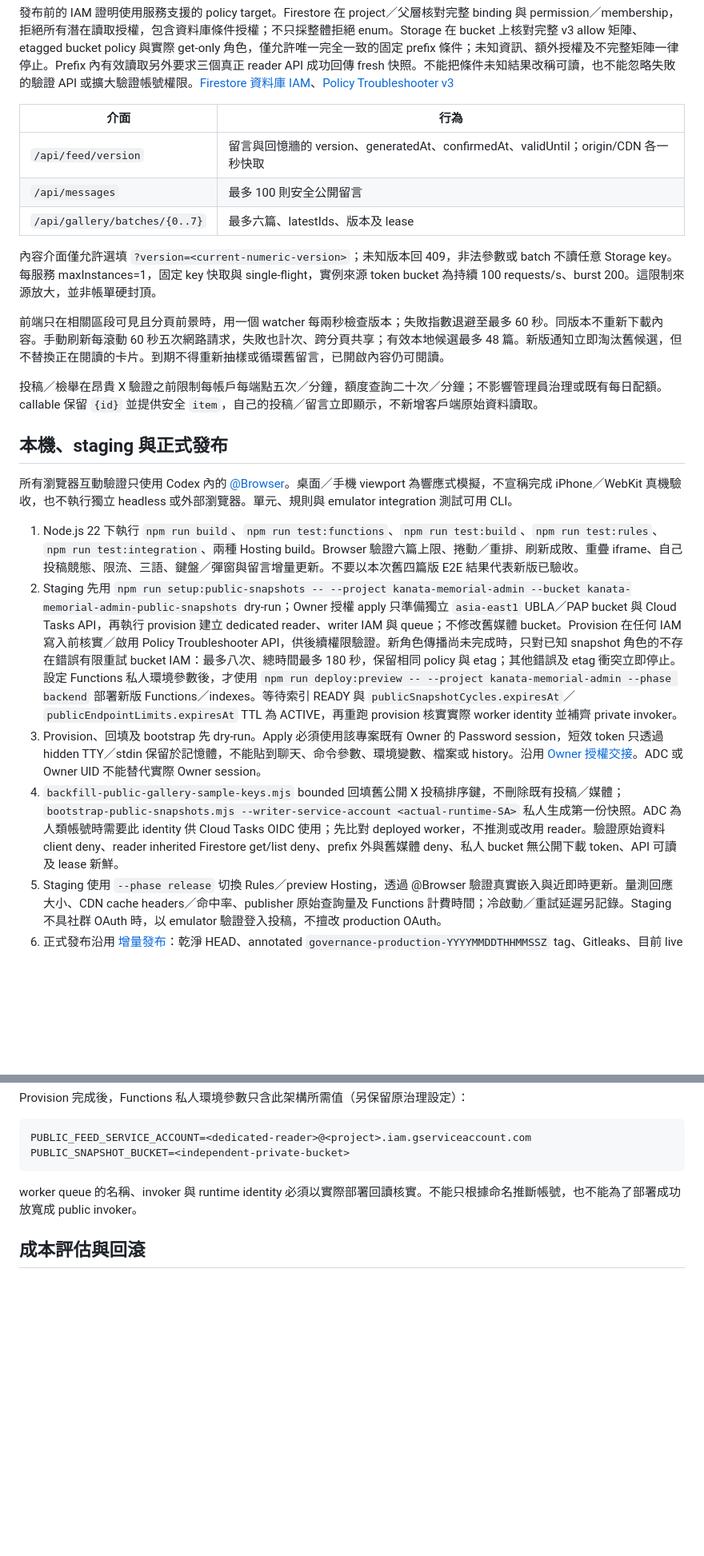
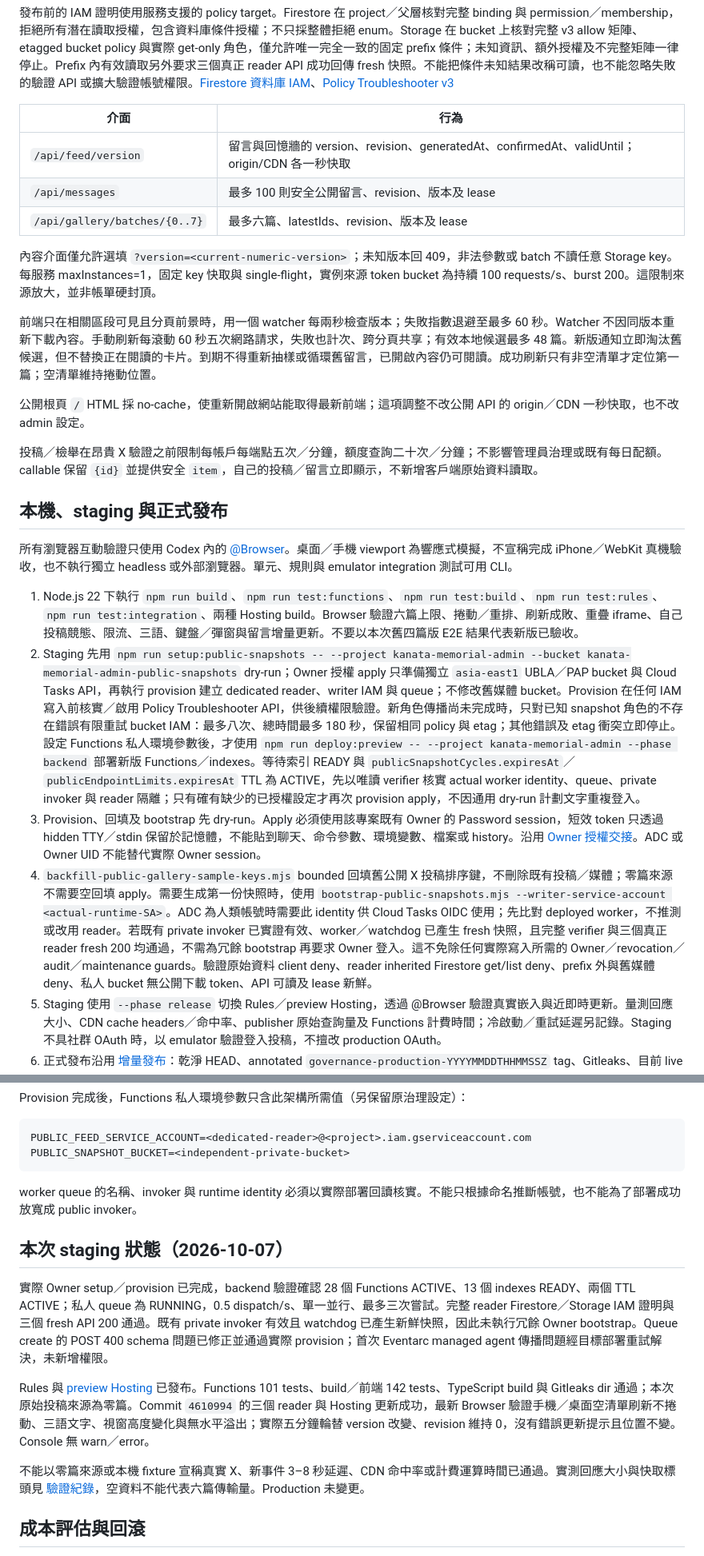
Before and after one commit to bcoffee0630/kanata-graduation-tribute, a Markdown page: docs/public-delivery-release.md, 2 parts joined by grey strips. Shown at 80% size. Rendered like a GitHub page; blank space fills up the shorter version.

Commit message:
docs: record verified staging delivery and responsive QA

```diff
--- a/docs/public-delivery-release.md
+++ b/docs/public-delivery-release.md
@@ -16,13 +18,15 @@
 
 | 介面 | 行為 |
 |---|---|
-| `/api/feed/version` | 留言與回憶牆的 version、generatedAt、confirmedAt、validUntil；origin/CDN 各一秒快取 |
-| `/api/messages` | 最多 100 則安全公開留言 |
-| `/api/gallery/batches/{0..7}` | 最多六篇、latestIds、版本及 lease |
+| `/api/feed/version` | 留言與回憶牆的 version、revision、generatedAt、confirmedAt、validUntil；origin/CDN 各一秒快取 |
+| `/api/messages` | 最多 100 則安全公開留言、revision、版本及 lease |
+| `/api/gallery/batches/{0..7}` | 最多六篇、latestIds、revision、版本及 lease |
 
 內容介面僅允許選填 `?version=<current-numeric-version>`；未知版本回 409，非法參數或 batch 不讀任意 Storage key。每服務 maxInstances=1，固定 key 快取與 single-flight，實例來源 token bucket 為持續 100 requests/s、burst 200。這限制來源放大，並非帳單硬封頂。
 
-前端只在相關區段可見且分頁前景時，用一個 watcher 每兩秒檢查版本；失敗指數退避至最多 60 秒。同版本不重新下載內容。手動刷新每滾動 60 秒五次網路請求，失敗也計次、跨分頁共享；有效本地候選最多 48 篇。新版通知立即淘汰舊候選，但不替換正在閱讀的卡片。到期不得重新抽樣或循環舊留言，已開啟內容仍可閱讀。
+前端只在相關區段可見且分頁前景時，用一個 watcher 每兩秒檢查版本；失敗指數退避至最多 60 秒。Watcher 不因同版本重新下載內容。手動刷新每滾動 60 秒五次網路請求，失敗也計次、跨分頁共享；有效本地候選最多 48 篇。新版通知立即淘汰舊候選，但不替換正在閱讀的卡片。到期不得重新抽樣或循環舊留言，已開啟內容仍可閱讀。成功刷新只有非空清單才定位第一篇；空清單維持捲動位置。
+
+公開根頁 `/` HTML 採 no-cache，使重新開啟網站能取得最新前端；這項調整不改公開 API 的 origin／CDN 一秒快取，也不改 admin 設定。
 
 投稿／檢舉在昂貴 X 驗證之前限制每帳戶每端點五次／分鐘，額度查詢二十次／分鐘；不影響管理員治理或既有每日配額。callable 保留 `{id}` 並提供安全 `item`，自己的投稿／留言立即顯示，不新增客戶端原始資料讀取。
 
@@ -31,9 +35,9 @@
 所有瀏覽器互動驗證只使用 Codex 內的 [@Browser](plugin://browser@openai-bundled)。桌面／手機 viewport 為響應式模擬，不宣稱完成 iPhone／WebKit 真機驗收，也不執行獨立 headless 或外部瀏覽器。單元、規則與 emulator integration 測試可用 CLI。
 
 1. Node.js 22 下執行 `npm run build`、`npm run test:functions`、`npm run test:build`、`npm run test:rules`、`npm run test:integration`、兩種 Hosting build。Browser 驗證六篇上限、捲動／重排、刷新成敗、重疊 iframe、自己投稿競態、限流、三語、鍵盤／彈窗與留言增量更新。不要以本次舊四篇版 E2E 結果代表新版已驗收。
-2. Staging 先用 `npm run setup:public-snapshots -- --project kanata-memorial-admin --bucket kanata-memorial-admin-public-snapshots` dry-run；Owner 授權 apply 只準備獨立 `asia-east1` UBLA／PAP bucket 與 Cloud Tasks API，再執行 provision 建立 dedicated reader、writer IAM 與 queue；不修改舊媒體 bucket。Provision 在任何 IAM 寫入前核實／啟用 Policy Troubleshooter API，供後續權限驗證。新角色傳播尚未完成時，只對已知 snapshot 角色的不存在錯誤有限重試 bucket IAM：最多八次、總時間最多 180 秒，保留相同 policy 與 etag；其他錯誤及 etag 衝突立即停止。設定 Functions 私人環境參數後，才使用 `npm run deploy:preview -- --project kanata-memorial-admin --phase backend` 部署新版 Functions／indexes。等待索引 READY 與 `publicSnapshotCycles.expiresAt`／`publicEndpointLimits.expiresAt` TTL 為 ACTIVE，再重跑 provision 核實實際 worker identity 並補齊 private invoker。
+2. Staging 先用 `npm run setup:public-snapshots -- --project kanata-memorial-admin --bucket kanata-memorial-admin-public-snapshots` dry-run；Owner 授權 apply 只準備獨立 `asia-east1` UBLA／PAP bucket 與 Cloud Tasks API，再執行 provision 建立 dedicated reader、writer IAM 與 queue；不修改舊媒體 bucket。Provision 在任何 IAM 寫入前核實／啟用 Policy Troubleshooter API，供後續權限驗證。新角色傳播尚未完成時，只對已知 snapshot 角色的不存在錯誤有限重試 bucket IAM：最多八次、總時間最多 180 秒，保留相同 policy 與 etag；其他錯誤及 etag 衝突立即停止。設定 Functions 私人環境參數後，才使用 `npm run deploy:preview -- --project kanata-memorial-admin --phase backend` 部署新版 Functions／indexes。等待索引 READY 與 `publicSnapshotCycles.expiresAt`／`publicEndpointLimits.expiresAt` TTL 為 ACTIVE，先以唯讀 verifier 核實 actual worker identity、queue、private invoker 與 reader 隔離；只有確有缺少的已授權設定才再次 provision apply，不因通用 dry-run 計劃文字重複登入。
 3. Provision、回填及 bootstrap 先 dry-run。Apply 必須使用該專案既有 Owner 的 Password session，短效 token 只透過 hidden TTY／stdin 保留於記憶體，不能貼到聊天、命令參數、環境變數、檔案或 history。沿用 [Owner 授權交接](x-gallery-release.md#owner-匯入操作)。ADC 或 Owner UID 不能替代實際 Owner session。
-4. `backfill-public-gallery-sample-keys.mjs` bounded 回填舊公開 X 投稿排序鍵，不刪除既有投稿／媒體；`bootstrap-public-snapshots.mjs --writer-service-account <actual-runtime-SA>` 私人生成第一份快照。ADC 為人類帳號時需要此 identity 供 Cloud Tasks OIDC 使用；先比對 deployed worker，不推測或改用 reader。驗證原始資料 client deny、reader inherited Firestore get/list deny、prefix 外與舊媒體 deny、私人 bucket 無公開下載 token、API 可讀及 lease 新鮮。
+4. `backfill-public-gallery-sample-keys.mjs` bounded 回填舊公開 X 投稿排序鍵，不刪除既有投稿／媒體；零篇來源不需要空回填 apply。需要生成第一份快照時，使用 `bootstrap-public-snapshots.mjs --writer-service-account <actual-runtime-SA>`。ADC 為人類帳號時需要此 identity 供 Cloud Tasks OIDC 使用；先比對 deployed worker，不推測或改用 reader。若既有 private invoker 已實證有效、worker／watchdog 已產生 fresh 快照，且完整 verifier 與三個真正 reader fresh 200 均通過，不需為冗餘 bootstrap 再要求 Owner 登入。這不免除任何實際寫入所需的 Owner／revocation／audit／maintenance guards。驗證原始資料 client deny、reader inherited Firestore get/list deny、prefix 外與舊媒體 deny、私人 bucket 無公開下載 token、API 可讀及 lease 新鮮。
 5. Staging 使用 `--phase release` 切換 Rules／preview Hosting，透過 @Browser 驗證真實嵌入與近即時更新。量測回應大小、CDN cache headers／命中率、publisher 原始查詢量及 Functions 計費時間；冷啟動／重試延遲另記錄。Staging 不具社群 OAuth 時，以 emulator 驗證登入投稿，不擅改 production OAuth。
 6. 正式發布沿用 [增量發布](x-gallery-release.md#production-最小發布順序)：乾淨 HEAD、annotated `governance-production-YYYYMMDDTHHMMSSZ` tag、Gitleaks、目前 live baseline、維護鎖及成功 final backup。先完成私人資源、索引、排序鍵與 fresh 快照，再切換公開讀取 Rules 與前端；backend verifier 必須確認 reader identity／IAM／新 API，不得跳過保障。
 7. 發布後驗證正常投稿、檢舉、管理員入口、六篇版面、版本更新及 Hosting no-cache 標頭。所有流程不要求費用初始化／人工恢復，也不因當月成本超過 NT$500 而中止。
@@ -47,6 +51,14 @@ PUBLIC_SNAPSHOT_BUCKET=<independent-private-bucket>
 
 worker queue 的名稱、invoker 與 runtime identity 必須以實際部署回讀核實。不能只根據命名推斷帳號，也不能為了部署成功放寬成 public invoker。
 
+## 本次 staging 狀態（2026-10-07）
+
+實際 Owner setup／provision 已完成，backend 驗證確認 28 個 Functions ACTIVE、13 個 indexes READY、兩個 TTL ACTIVE；私人 queue 為 RUNNING，0.5 dispatch/s、單一並行、最多三次嘗試。完整 reader Firestore／Storage IAM 證明與三個 fresh API 200 通過。既有 private invoker 有效且 watchdog 已產生新鮮快照，因此未執行冗餘 Owner bootstrap。Queue create 的 POST 400 schema 問題已修正並通過實際 provision；首次 Eventarc managed agent 傳播問題經目標部署重試解決，未新增權限。
+
+Rules 與 [preview Hosting](https://kanata-memorial-admin--admin-governance-bxf8cd81.web.app/) 已發布。Functions 101 tests、build／前端 142 tests、TypeScript build 與 Gitleaks dir 通過；本次原始投稿來源為零篇。Commit `4610994` 的三個 reader 與 Hosting 更新成功，最新 Browser 驗證手機／桌面空清單刷新不捲動、三語文字、視窗高度變化與無水平溢出；實際五分鐘輪替 version 改變、revision 維持 0，沒有錯誤更新提示且位置不變。Console 無 warn／error。
+
+不能以零篇來源或本機 fixture 宣稱真實 X、新事件 3–8 秒延遲、CDN 命中率或計費運算時間已通過。實測回應大小與快取標頭見 [驗證紀錄](public-delivery-validation.md)，空資料不能代表六篇傳輸量。Production 未變更。
+
 ## 成本評估與回滾
 
 Firestore 每專案第一個建立的合資格資料庫（不論資料庫 ID）每日有 50,000 次免費文件讀取，同一資料庫的全站工作共用此額度。八組輪替每天 288 次，正常回憶牆輪替來源讀取最多約 17,856 次／日；每日二十則留言、每次最多 100 來源文件，示例合計約兩萬次，另計新 X 投稿／審核異動觸發的重建、治理、revision／協調及重試。每次回憶牆重建最多八組各六候選加 bounded 最新候選，約最多 62 次計費來源讀取（含空查詢最低計費）；事件驅動重建不僅限於五分鐘輪替。訪客讀取不會新增原始抽樣。費率依 account／region 與當時官方資訊核實。[Firestore 計價](https://firebase.google.com/docs/firestore/pricing#free_quota)
```
Also changed, not shown: other parts of docs/public-delivery-release.md (+2 -0 lines), docs/public-delivery-validation.md (+27 -13 lines).
